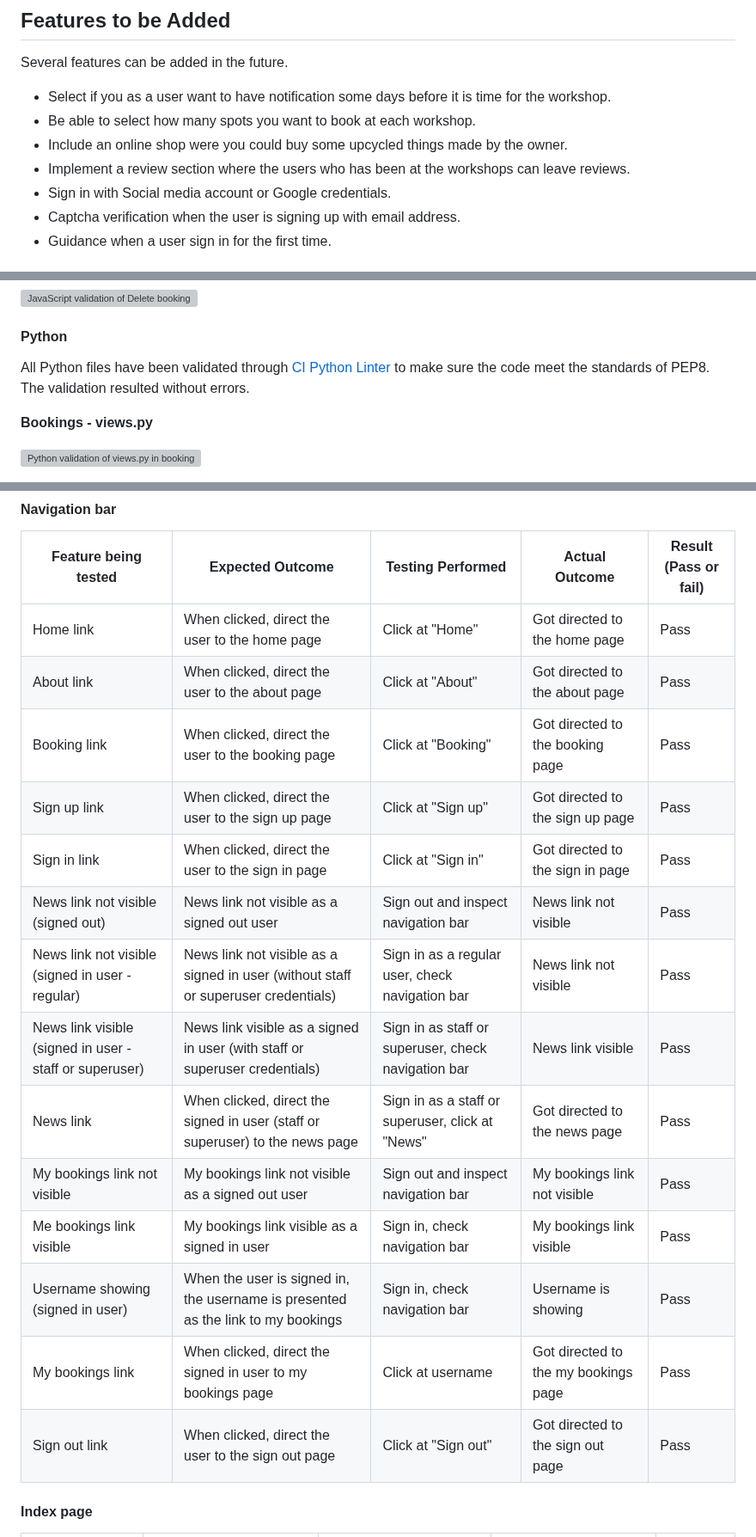
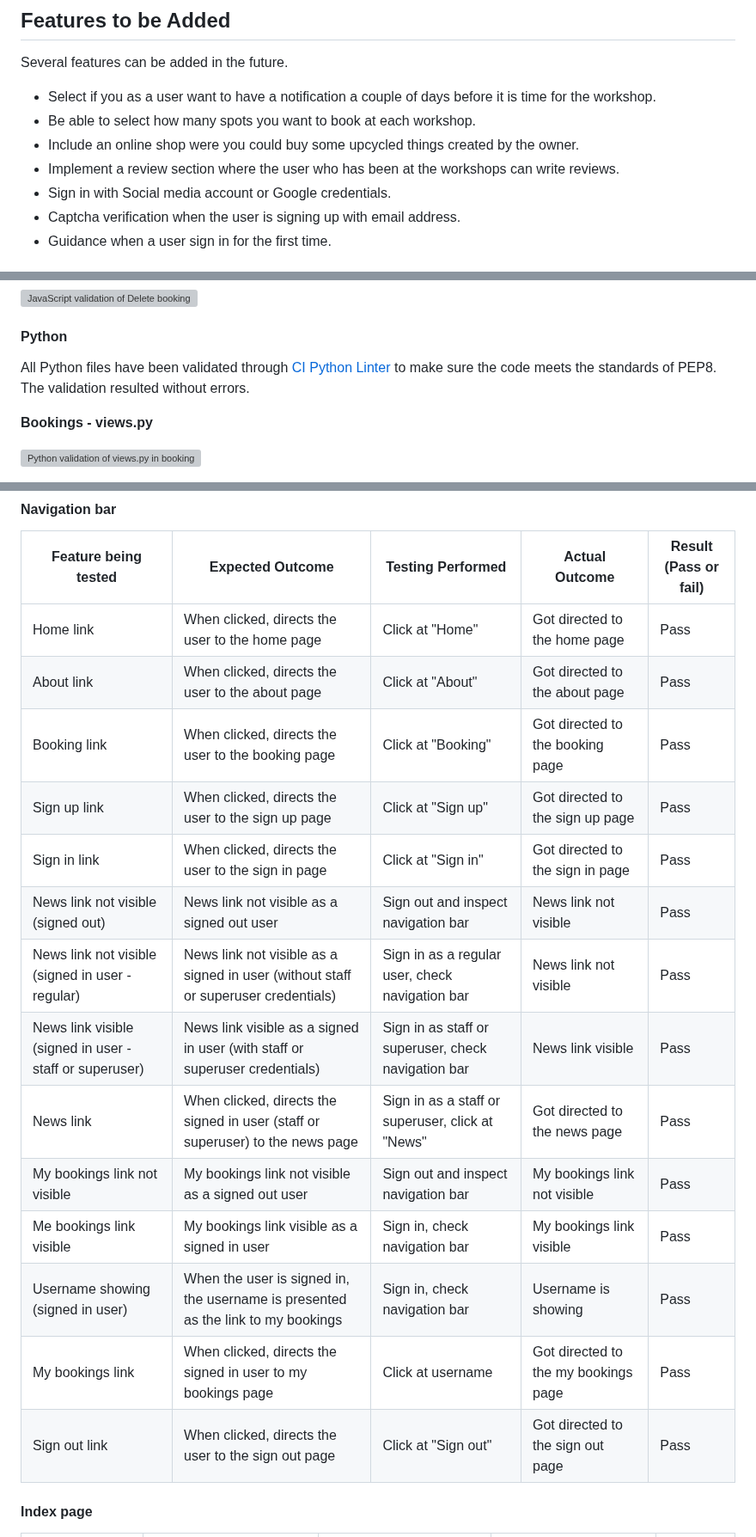
Before and after one commit to FridaWikell/frisa-booking, a Markdown page: README.md, 3 parts joined by grey strips. Shown at 86% size. GitHub-like rendering; grey boxes are pictures that could not be loaded.

Commit message:
Doc: Fix typos in readme when proofreading

```diff
--- a/README.md
+++ b/README.md
@@ -592,10 +592,10 @@ To the left, the developers name is to tell the world who the brain behind the w
 
 Several features can be added in the future.
 
-- Select if you as a user want to have notification some days before it is time for the workshop.
+- Select if you as a user want to have a notification a couple of days before it is time for the workshop.
 - Be able to select how many spots you want to book at each workshop.
-- Include an online shop were you could buy some upcycled things made by the owner.
-- Implement a review section where the users who has been at the workshops can leave reviews.
+- Include an online shop were you could buy some upcycled things created by the owner.
+- Implement a review section where the user who has been at the workshops can write reviews.
 - Sign in with Social media account or Google credentials.
 - Captcha verification when the user is signing up with email address.
 - Guidance when a user sign in for the first time.
@@ -643,7 +643,7 @@ All three JavaScript files were validated through [JSHint](https://jshint.com/).
 
 #### Python
 
-All Python files have been validated through [CI Python Linter](https://pep8ci.herokuapp.com/) to make sure the code meet the standards of PEP8. The validation resulted without errors.
+All Python files have been validated through [CI Python Linter](https://pep8ci.herokuapp.com/) to make sure the code meets the standards of PEP8. The validation resulted without errors.
 
 **Bookings - views.py**
 
@@ -727,20 +727,20 @@ Every page at the website has been manually tested. It is done in Google Chrome
 
 | Feature being tested | Expected Outcome | Testing Performed | Actual Outcome | Result (Pass or fail) |
 | -------------------- | ---------------- | ----------------- | -------------- | --------------------- |
-| Home link | When clicked, direct the user to the home page | Click at "Home" | Got directed to the home page | Pass |
-| About link | When clicked, direct the user to the about page | Click at "About" | Got directed to the about page | Pass |
-| Booking link | When clicked, direct the user to the booking page | Click at "Booking" | Got directed to the booking page | Pass |
-| Sign up link | When clicked, direct the user to the sign up page | Click at "Sign up" | Got directed to the sign up page | Pass |
-| Sign in link | When clicked, direct the user to the sign in page | Click at "Sign in" | Got directed to the sign in page | Pass |
+| Home link | When clicked, directs the user to the home page | Click at "Home" | Got directed to the home page | Pass |
+| About link | When clicked, directs the user to the about page | Click at "About" | Got directed to the about page | Pass |
+| Booking link | When clicked, directs the user to the booking page | Click at "Booking" | Got directed to the booking page | Pass |
+| Sign up link | When clicked, directs the user to the sign up page | Click at "Sign up" | Got directed to the sign up page | Pass |
+| Sign in link | When clicked, directs the user to the sign in page | Click at "Sign in" | Got directed to the sign in page | Pass |
 | News link not visible (signed out) | News link not visible as a signed out user | Sign out and inspect navigation bar | News link not visible | Pass |
 | News link not visible (signed in user - regular) | News link not visible as a signed in user (without staff or superuser credentials) | Sign in as a regular user, check navigation bar | News link not visible | Pass |
 | News link visible (signed in user - staff or superuser) | News link visible as a signed in user (with staff or superuser credentials) | Sign in as staff or superuser, check navigation bar | News link visible | Pass |
-| News link | When clicked, direct the signed in user (staff or superuser) to the news page | Sign in as a staff or superuser, click at "News" | Got directed to the news page | Pass |
+| News link | When clicked, directs the signed in user (staff or superuser) to the news page | Sign in as a staff or superuser, click at "News" | Got directed to the news page | Pass |
 | My bookings link not visible | My bookings link not visible as a signed out user | Sign out and inspect navigation bar | My bookings link not visible | Pass |
 | Me bookings link visible | My bookings link visible as a signed in user | Sign in, check navigation bar | My bookings link visible | Pass |
 | Username showing (signed in user) | When the user is signed in, the username is presented as the link to my bookings | Sign in, check navigation bar | Username is showing | Pass |
-| My bookings link | When clicked, direct the signed in user to my bookings page | Click at username | Got directed to the my bookings page | Pass |
-| Sign out link | When clicked, direct the user to the sign out page | Click at "Sign out" | Got directed to the sign out page | Pass |
+| My bookings link | When clicked, directs the signed in user to my bookings page | Click at username | Got directed to the my bookings page | Pass |
+| Sign out link | When clicked, directs the user to the sign out page | Click at "Sign out" | Got directed to the sign out page | Pass |
 
 #### Index page
 
```
Also changed, not shown: other parts of README.md (+27 -27 lines).
